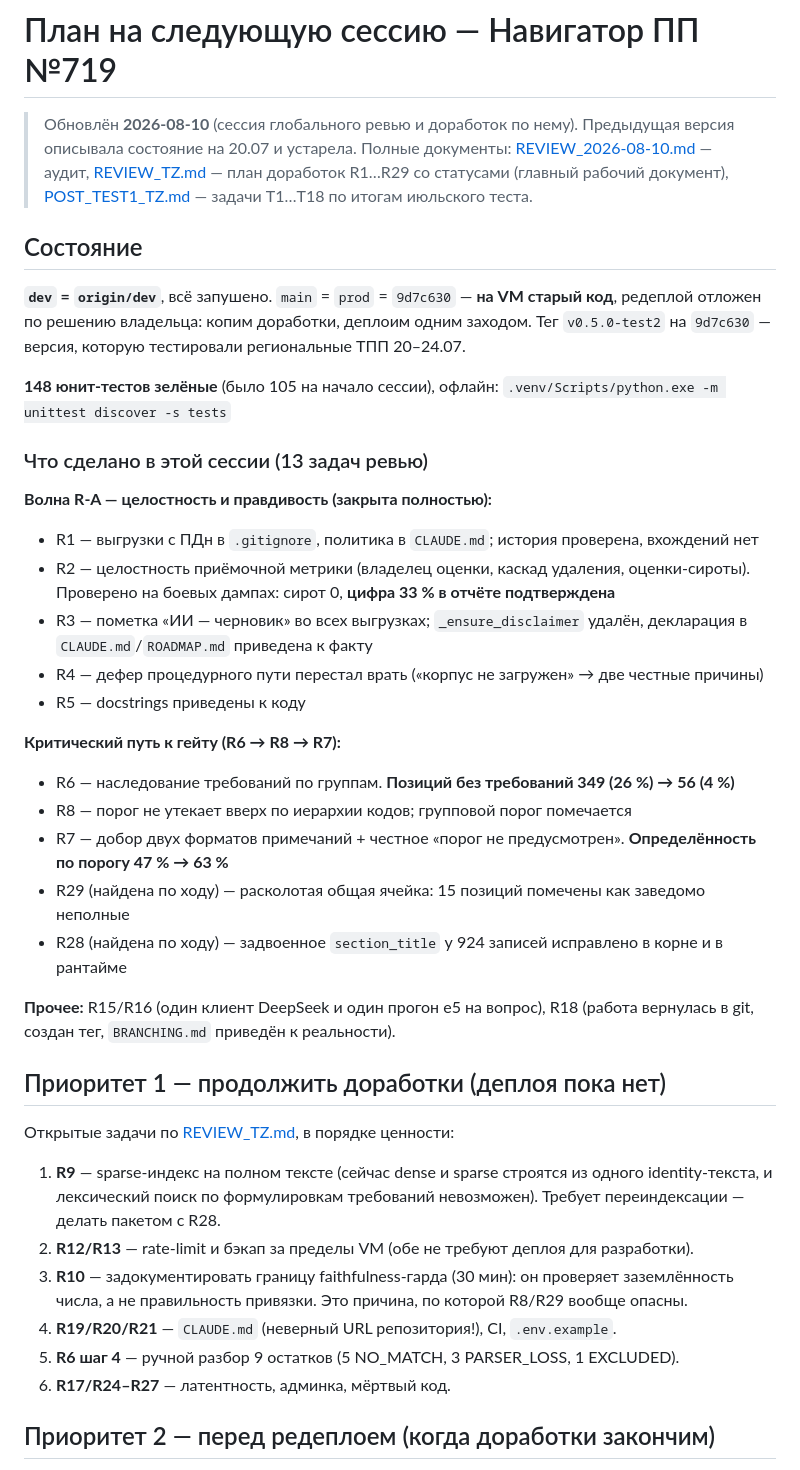
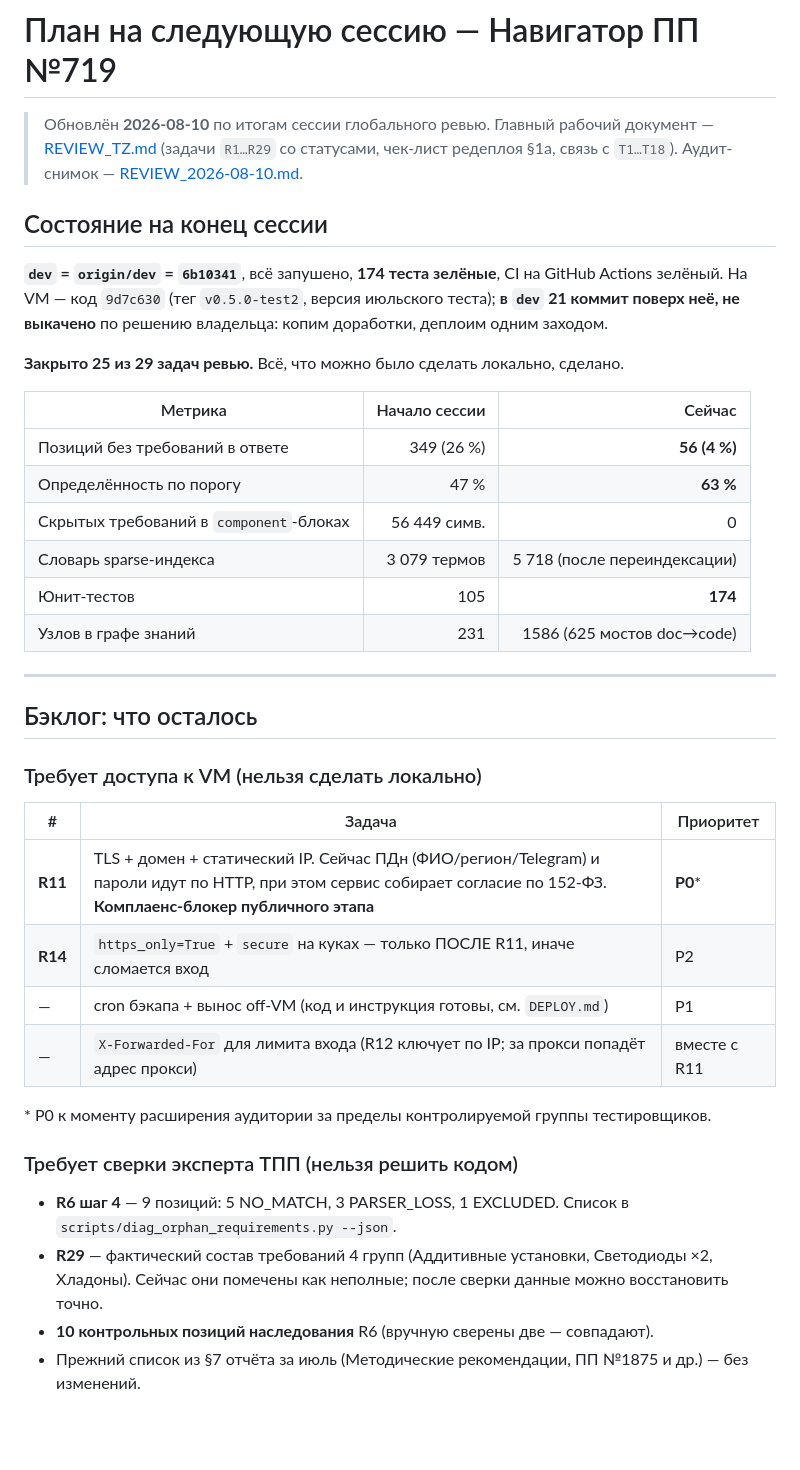
Before and after one commit to pan3v1n/navigator-719, a Markdown page: docs/NEXT_SESSION.md, the part around one of its changes. Drawn GitHub-style; blank space fills up the shorter version.

```diff
--- a/docs/NEXT_SESSION.md
+++ b/docs/NEXT_SESSION.md
@@ -1,55 +1,47 @@
 # План на следующую сессию — Навигатор ПП №719
 
-> Обновлён **2026-08-10** (сессия глобального ревью и доработок по нему).
-> Предыдущая версия описывала состояние на 20.07 и устарела.
-> Полные документы: [REVIEW_2026-08-10.md](REVIEW_2026-08-10.md) — аудит,
-> [REVIEW_TZ.md](REVIEW_TZ.md) — план доработок R1…R29 со статусами (главный рабочий документ),
-> [POST_TEST1_TZ.md](POST_TEST1_TZ.md) — задачи T1…T18 по итогам июльского теста.
+> Обновлён **2026-08-10** по итогам сессии глобального ревью.
+> Главный рабочий документ — [REVIEW_TZ.md](REVIEW_TZ.md) (задачи `R1…R29` со статусами,
+> чек-лист редеплоя §1а, связь с `T1…T18`). Аудит-снимок — [REVIEW_2026-08-10.md](REVIEW_2026-08-10.md).
 
-## Состояние
+## Состояние на конец сессии
 
-**`dev` = `origin/dev`**, всё запушено. `main` = `prod` = `9d7c630` — **на VM старый код**,
-редеплой отложен по решению владельца: копим доработки, деплоим одним заходом.
-Тег `v0.5.0-test2` на `9d7c630` — версия, которую тестировали региональные ТПП 20–24.07.
+**`dev` = `origin/dev` = `6b10341`**, всё запушено, **174 теста зелёные**, CI на GitHub Actions
+зелёный. На VM — код `9d7c630` (тег `v0.5.0-test2`, версия июльского теста); **в `dev` 21 коммит
+поверх неё, не выкачено** по решению владельца: копим доработки, деплоим одним заходом.
 
-**148 юнит-тестов зелёные** (было 105 на начало сессии), офлайн:
-`.venv/Scripts/python.exe -m unittest discover -s tests`
+**Закрыто 25 из 29 задач ревью.** Всё, что можно было сделать локально, сделано.
 
-### Что сделано в этой сессии (13 задач ревью)
+| Метрика | Начало сессии | Сейчас |
+|---|---:|---:|
+| Позиций без требований в ответе | 349 (26 %) | **56 (4 %)** |
+| Определённость по порогу | 47 % | **63 %** |
+| Скрытых требований в `component`-блоках | 56 449 симв. | 0 |
+| Словарь sparse-индекса | 3 079 термов | 5 718 (после переиндексации) |
+| Юнит-тестов | 105 | **174** |
+| Узлов в графе знаний | 231 | 1586 (625 мостов doc→code) |
 
-**Волна R-A — целостность и правдивость (закрыта полностью):**
-- R1 — выгрузки с ПДн в `.gitignore`, политика в `CLAUDE.md`; история проверена, вхождений нет
-- R2 — целостность приёмочной метрики (владелец оценки, каскад удаления, оценки-сироты).
-  Проверено на боевых дампах: сирот 0, **цифра 33 % в отчёте подтверждена**
-- R3 — пометка «ИИ — черновик» во всех выгрузках; `_ensure_disclaimer` удалён, декларация в
-  `CLAUDE.md`/`ROADMAP.md` приведена к факту
-- R4 — дефер процедурного пути перестал врать («корпус не загружен» → две честные причины)
-- R5 — docstrings приведены к коду
+---
 
-**Критический путь к гейту (R6 → R8 → R7):**
-- R6 — наследование требований по группам. **Позиций без требований 349 (26 %) → 56 (4 %)**
-- R8 — порог не утекает вверх по иерархии кодов; групповой порог помечается
-- R7 — добор двух форматов примечаний + честное «порог не предусмотрен».
-  **Определённость по порогу 47 % → 63 %**
-- R29 (найдена по ходу) — расколотая общая ячейка: 15 позиций помечены как заведомо неполные
-- R28 (найдена по ходу) — задвоенное `section_title` у 924 записей исправлено в корне и в рантайме
+## Бэклог: что осталось
 
-**Прочее:** R15/R16 (один клиент DeepSeek и один прогон e5 на вопрос), R18 (работа вернулась в git,
-создан тег, `BRANCHING.md` приведён к реальности).
+### Требует доступа к VM (нельзя сделать локально)
 
-## Приоритет 1 — продолжить доработки (деплоя пока нет)
+| # | Задача | Приоритет |
+|---|---|---|
+| **R11** | TLS + домен + статический IP. Сейчас ПДн (ФИО/регион/Telegram) и пароли идут по HTTP, при этом сервис собирает согласие по 152-ФЗ. **Комплаенс-блокер публичного этапа** | **P0**\* |
+| **R14** | `https_only=True` + `secure` на куках — только ПОСЛЕ R11, иначе сломается вход | P2 |
+| — | cron бэкапа + вынос off-VM (код и инструкция готовы, см. `DEPLOY.md`) | P1 |
+| — | `X-Forwarded-For` для лимита входа (R12 ключует по IP; за прокси попадёт адрес прокси) | вместе с R11 |
 
-Открытые задачи по [REVIEW_TZ.md](REVIEW_TZ.md), в порядке ценности:
+\* P0 к моменту расширения аудитории за пределы контролируемой группы тестировщиков.
 
-1. **R9** — sparse-индекс на полном тексте (сейчас dense и sparse строятся из одного identity-текста,
-   и лексический поиск по формулировкам требований невозможен). Требует переиндексации — делать
-   пакетом с R28.
-2. **R12/R13** — rate-limit и бэкап за пределы VM (обе не требуют деплоя для разработки).
-3. **R10** — задокументировать границу faithfulness-гарда (30 мин): он проверяет заземлённость
-   числа, а не правильность привязки. Это причина, по которой R8/R29 вообще опасны.
-4. **R19/R20/R21** — `CLAUDE.md` (неверный URL репозитория!), CI, `.env.example`.
-5. **R6 шаг 4** — ручной разбор 9 остатков (5 NO_MATCH, 3 PARSER_LOSS, 1 EXCLUDED).
-6. **R17/R24–R27** — латентность, админка, мёртвый код.
+### Требует сверки эксперта ТПП (нельзя решить кодом)
 
-## Приоритет 2 — перед редеплоем (когда доработки закончим)
+- **R6 шаг 4** — 9 позиций: 5 NO_MATCH, 3 PARSER_LOSS, 1 EXCLUDED. Список в
+  `scripts/diag_orphan_requirements.py --json`.
+- **R29** — фактический состав требований 4 групп (Аддитивные установки, Светодиоды ×2, Хладоны).
+  Сейчас они помечены как неполные; после сверки данные можно восстановить точно.
+- **10 контрольных позиций наследования** R6 (вручную сверены две — совпадают).
+- Прежний список из §7 отчёта за июль (Методические рекомендации, ПП №1875 и др.) — без изменений.
 
```
Also changed, not shown: other parts of docs/NEXT_SESSION.md (+58 -15 lines).
